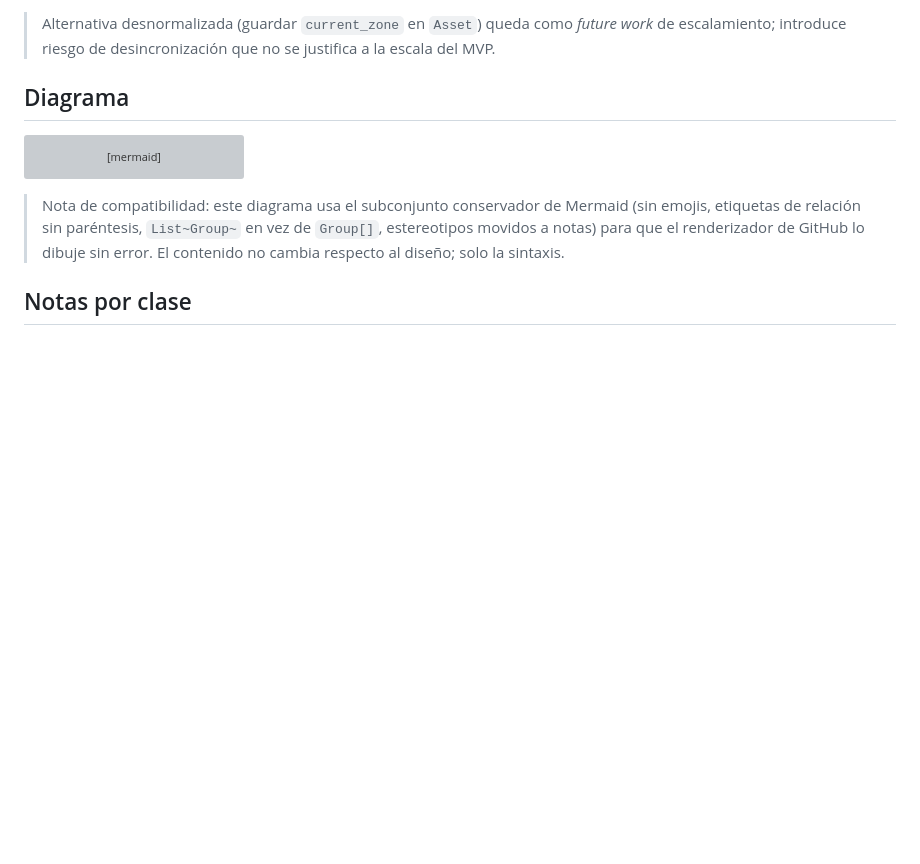
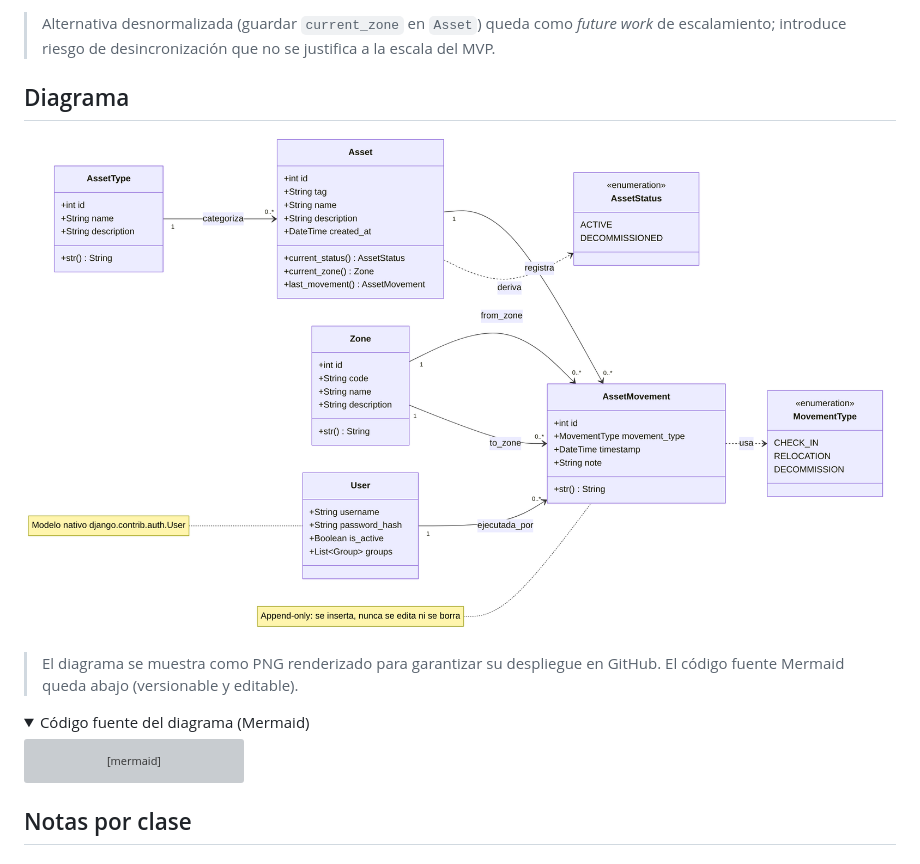
Before and after one commit to BENMP0902/ot-asset-registry, a Markdown page: docs/03-diseno/02-diagrama-clases.md, the part around the change. Drawn GitHub-style; pictures changed too: docs/03-diseno/img/02-diagrama-clases.png (added); folded sections open; blank space fills up the shorter version; grey boxes are pictures that could not be loaded.

````diff
--- a/docs/03-diseno/02-diagrama-clases.md
+++ b/docs/03-diseno/02-diagrama-clases.md
@@ -20,6 +20,14 @@
 > justifica a la escala del MVP.
 
 ## Diagrama
+
+![Diagrama de clases de OT-Asset-Registry](img/02-diagrama-clases.png)
+
+> El diagrama se muestra como PNG renderizado para garantizar su despliegue en
+> GitHub. El código fuente Mermaid queda abajo (versionable y editable).
+
+<details>
+<summary>Código fuente del diagrama (Mermaid)</summary>
 
 ```mermaid
 classDiagram
@@ -90,10 +98,7 @@ classDiagram
     Asset ..> AssetStatus : deriva
 ```
 
-> Nota de compatibilidad: este diagrama usa el subconjunto conservador de Mermaid
-> (sin emojis, etiquetas de relación sin paréntesis, `List~Group~` en vez de
-> `Group[]`, estereotipos movidos a notas) para que el renderizador de GitHub lo
-> dibuje sin error. El contenido no cambia respecto al diseño; solo la sintaxis.
+</details>
 
 ## Notas por clase
 
````
Also changed, not shown: docs/03-diseno/01-casos-de-uso.md (+9 -5 lines), docs/03-diseno/03-modelo-er.md (added, +103 -0 lines), docs/03-diseno/img/01-casos-de-uso.png (added), docs/03-diseno/img/03-modelo-er.png (added).
